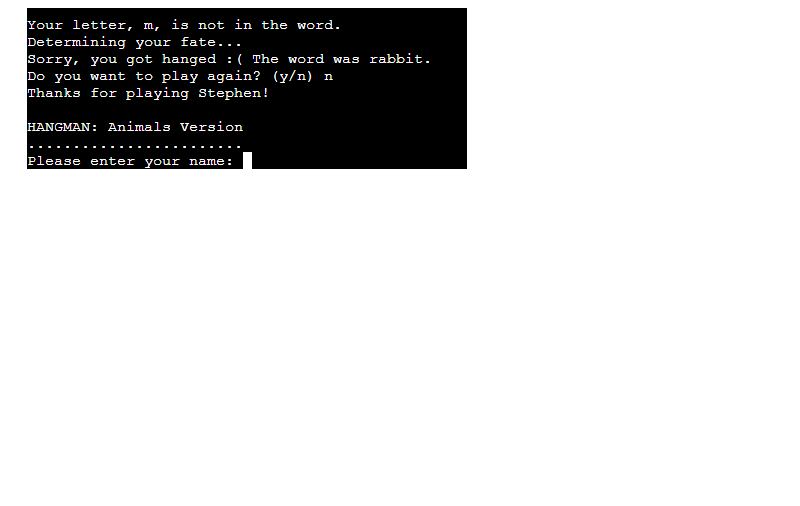
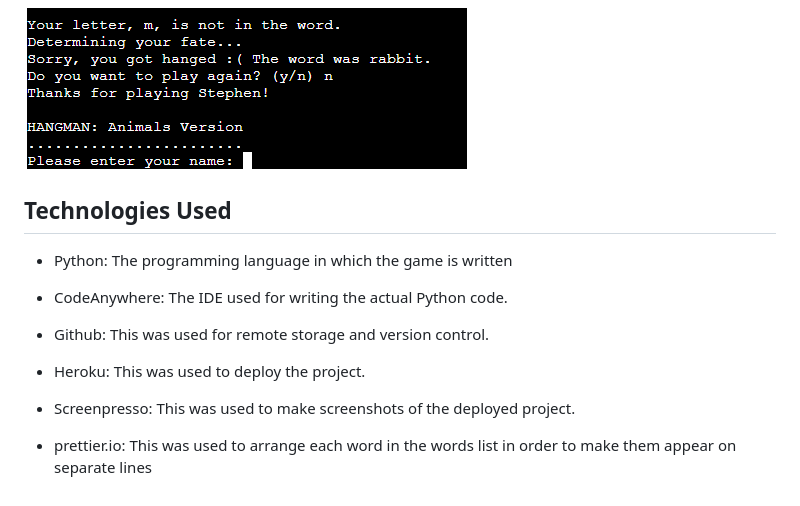
Before and after one commit to sategie/hangman-animals-game, a Markdown page: README.md, the part around the change printed below. GitHub-like rendering; blank space fills up the shorter version.

Commit message:
Add Technologies Used section

```diff
--- a/README.md
+++ b/README.md
@@ -42,3 +42,17 @@ The game was designed using only the Python language, hence it is not accessible
 ![Image showing an example of the actual gameplay](/documentation/gameplay-three.png)
 
 ![Image showing an example of the actual gameplay](/documentation/gameplay-four.png)
+
+## Technologies Used
+
+- Python: The programming language in which the game is written
+
+- CodeAnywhere: The IDE used for writing the actual Python code.
+
+- Github: This was used for remote storage and version control.
+
+- Heroku: This was used to deploy the project.
+
+- Screenpresso: This was used to make screenshots of the deployed project.
+
+- prettier.io: This was used to arrange each word in the words list in order to make them appear on separate lines
```
Also changed, not shown: other parts of README.md (+1 -1 lines), documentation/testing/python-testing.png (added).
